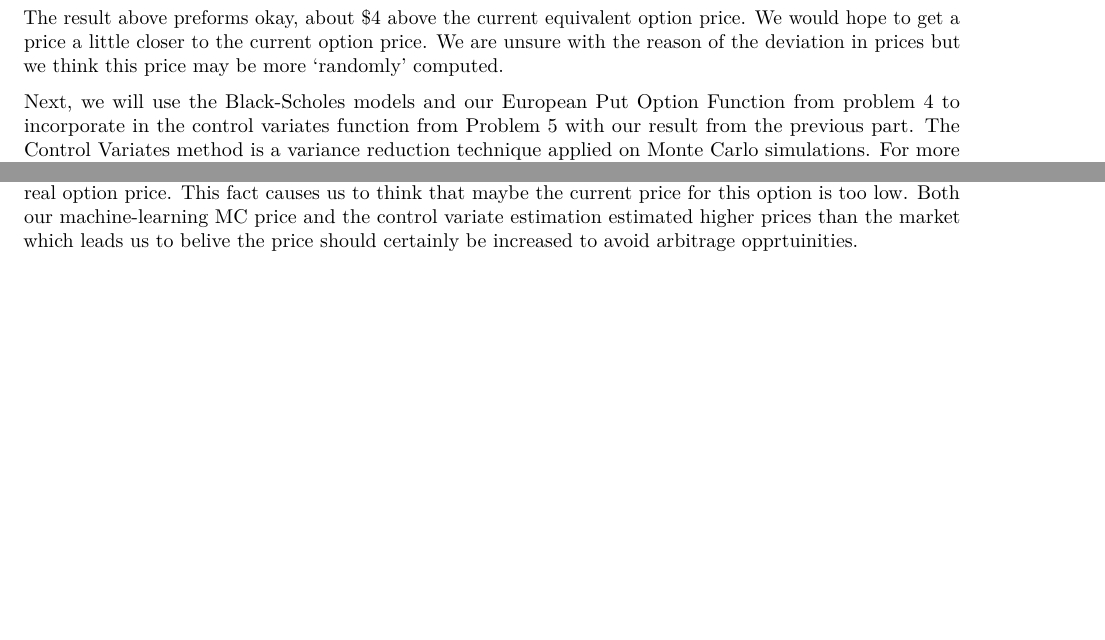
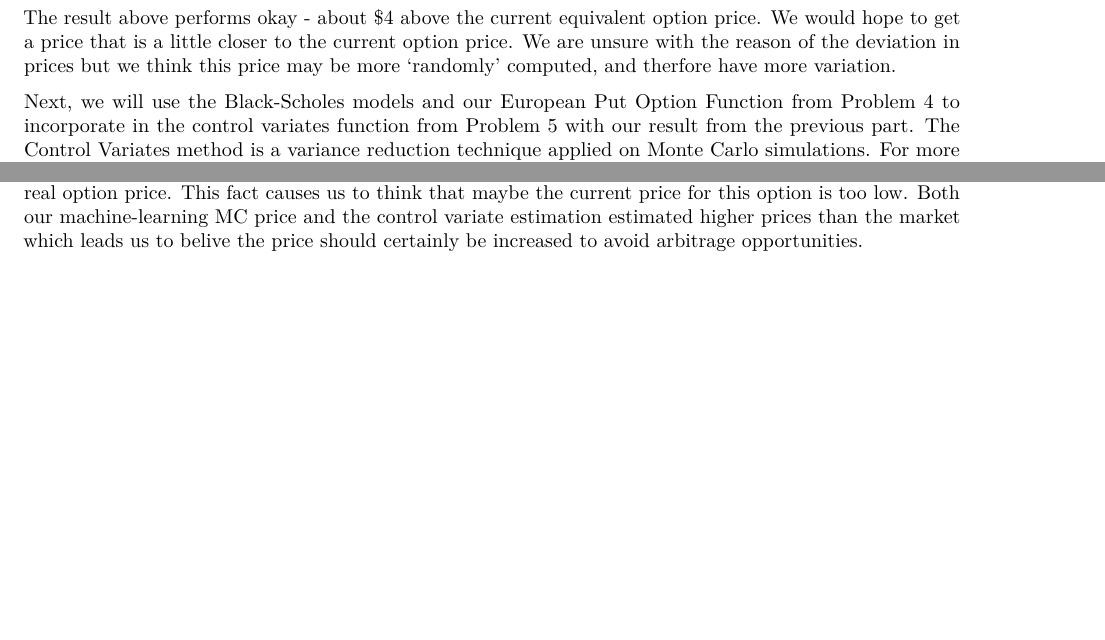
Before and after one commit to rebeccahe1998/Pstat176-276-Project, an R Markdown document (PSTAT 276 Final Project.Rmd): two parts of page 6 of 6, joined at a grey line, cut so that both start at the same text. Rendered offline with R 4.5, knitr and Pandoc, then LaTeX, with nearby package versions; some code elsewhere in the file could not run offline.

Commit message:
Update PSTAT 276 Final Project.Rmd

````diff
--- a/PSTAT 276 Final Project.Rmd
+++ b/PSTAT 276 Final Project.Rmd
@@ -239,9 +239,9 @@ cat("The estimated price of the put using neural net with Monte Carlo simulation
 
 ```
 
-The result above preforms okay, about $4 above the current equivalent option price. We would hope to get a price a little closer to the current option price. We are unsure with the reason of the deviation in prices but we think this price may be more 'randomly' computed.
+The result above performs okay - about $4 above the current equivalent option price. We would hope to get a price that is a little closer to the current option price. We are unsure with the reason of the deviation in prices but we think this price may be more 'randomly' computed, and therfore have more variation.
 
-Next, we will use the Black-Scholes models and our European Put Option Function from problem 4 to incorporate in the control variates function from Problem 5 with our result from the previous part. The Control Variates method is a variance reduction technique applied on Monte Carlo simulations. For more information about the Control Variate technique read the the discription following the chunk in Problem 5.
+Next, we will use the Black-Scholes models and our European Put Option Function from Problem 4 to incorporate in the control variates function from Problem 5 with our result from the previous part. The Control Variates method is a variance reduction technique applied on Monte Carlo simulations. For more information about the Control Variate technique read the the discription following the chunk in Problem 5.
 
 We obtain the Black-Scholes price using the bsput function from the 'derivmkts' library and the payoffs from our simulated payoffs using the European Option function from Problem 3. For more information on how this funtion works, see the explanation following Problem 3 chunk.
 
@@ -263,4 +263,4 @@
 Cont_Variate_put
 ```
 
-This result did not effect our option price to significantly. It shifted our result in the opposite direction of the real option price. This fact causes us to think that maybe the current price for this option is too low. Both our machine-learning MC price and the control variate estimation estimated higher prices than the market which leads us to belive the price should certainly be increased to avoid arbitrage opprtuinities.
+This result did not effect our option price to significantly. It shifted our result in the opposite direction of the real option price. This fact causes us to think that maybe the current price for this option is too low. Both our machine-learning MC price and the control variate estimation estimated higher prices than the market which leads us to belive the price should certainly be increased to avoid arbitrage opportunities.
````
